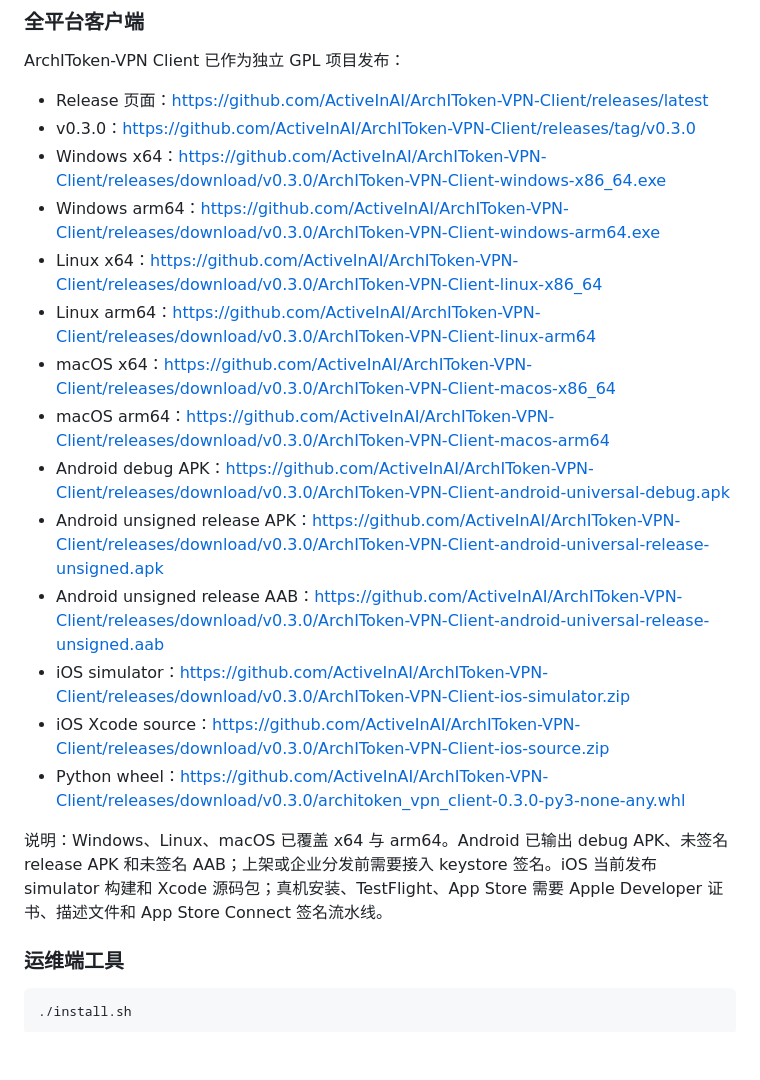
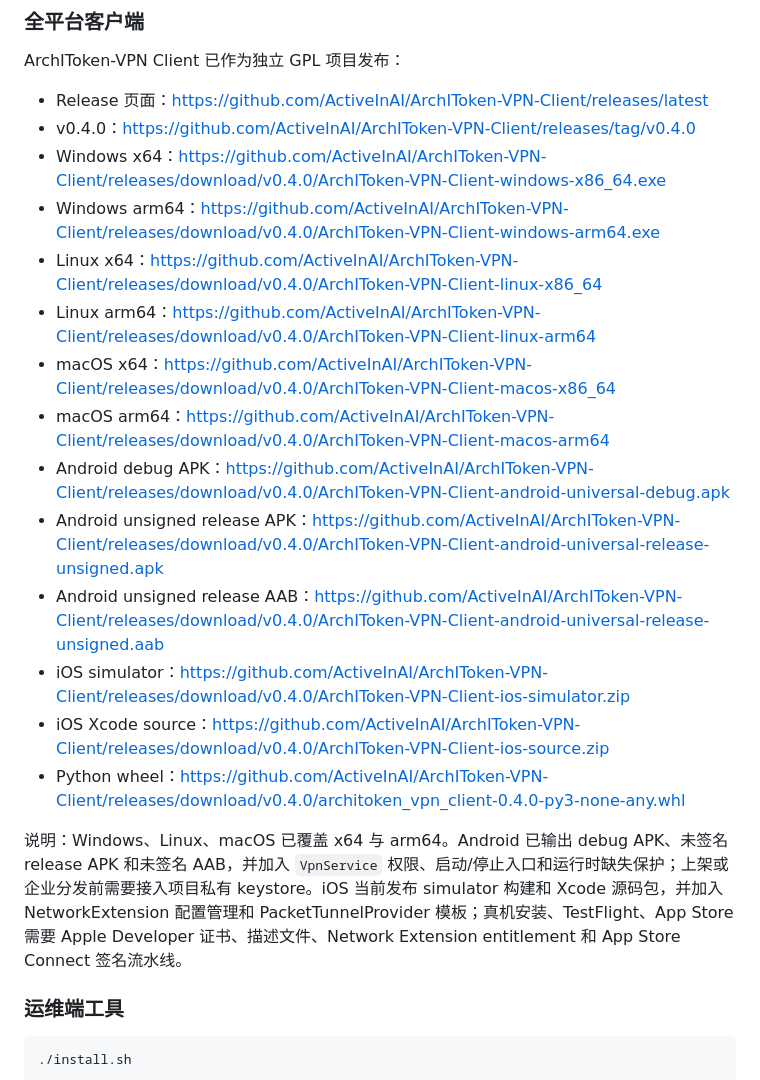
Before and after one commit to ActiveInAI/0llAMA-AI, a Markdown page: README.md, the part around the change. Drawn GitHub-style; blank space fills up the shorter version.

Commit message:
Update client v0.4.0 tunnel release

```diff
--- a/README.md
+++ b/README.md
@@ -58,21 +58,21 @@ ArchIToken-VPN 可以借鉴和兼容 Xray、v2rayN、v2rayNG，但必须分清
 ArchIToken-VPN Client 已作为独立 GPL 项目发布：
 
 - Release 页面：<https://github.com/ActiveInAI/ArchIToken-VPN-Client/releases/latest>
-- v0.3.0：<https://github.com/ActiveInAI/ArchIToken-VPN-Client/releases/tag/v0.3.0>
-- Windows x64：<https://github.com/ActiveInAI/ArchIToken-VPN-Client/releases/download/v0.3.0/ArchIToken-VPN-Client-windows-x86_64.exe>
-- Windows arm64：<https://github.com/ActiveInAI/ArchIToken-VPN-Client/releases/download/v0.3.0/ArchIToken-VPN-Client-windows-arm64.exe>
-- Linux x64：<https://github.com/ActiveInAI/ArchIToken-VPN-Client/releases/download/v0.3.0/ArchIToken-VPN-Client-linux-x86_64>
-- Linux arm64：<https://github.com/ActiveInAI/ArchIToken-VPN-Client/releases/download/v0.3.0/ArchIToken-VPN-Client-linux-arm64>
-- macOS x64：<https://github.com/ActiveInAI/ArchIToken-VPN-Client/releases/download/v0.3.0/ArchIToken-VPN-Client-macos-x86_64>
-- macOS arm64：<https://github.com/ActiveInAI/ArchIToken-VPN-Client/releases/download/v0.3.0/ArchIToken-VPN-Client-macos-arm64>
-- Android debug APK：<https://github.com/ActiveInAI/ArchIToken-VPN-Client/releases/download/v0.3.0/ArchIToken-VPN-Client-android-universal-debug.apk>
-- Android unsigned release APK：<https://github.com/ActiveInAI/ArchIToken-VPN-Client/releases/download/v0.3.0/ArchIToken-VPN-Client-android-universal-release-unsigned.apk>
-- Android unsigned release AAB：<https://github.com/ActiveInAI/ArchIToken-VPN-Client/releases/download/v0.3.0/ArchIToken-VPN-Client-android-universal-release-unsigned.aab>
-- iOS simulator：<https://github.com/ActiveInAI/ArchIToken-VPN-Client/releases/download/v0.3.0/ArchIToken-VPN-Client-ios-simulator.zip>
-- iOS Xcode source：<https://github.com/ActiveInAI/ArchIToken-VPN-Client/releases/download/v0.3.0/ArchIToken-VPN-Client-ios-source.zip>
-- Python wheel：<https://github.com/ActiveInAI/ArchIToken-VPN-Client/releases/download/v0.3.0/architoken_vpn_client-0.3.0-py3-none-any.whl>
+- v0.4.0：<https://github.com/ActiveInAI/ArchIToken-VPN-Client/releases/tag/v0.4.0>
+- Windows x64：<https://github.com/ActiveInAI/ArchIToken-VPN-Client/releases/download/v0.4.0/ArchIToken-VPN-Client-windows-x86_64.exe>
+- Windows arm64：<https://github.com/ActiveInAI/ArchIToken-VPN-Client/releases/download/v0.4.0/ArchIToken-VPN-Client-windows-arm64.exe>
+- Linux x64：<https://github.com/ActiveInAI/ArchIToken-VPN-Client/releases/download/v0.4.0/ArchIToken-VPN-Client-linux-x86_64>
+- Linux arm64：<https://github.com/ActiveInAI/ArchIToken-VPN-Client/releases/download/v0.4.0/ArchIToken-VPN-Client-linux-arm64>
+- macOS x64：<https://github.com/ActiveInAI/ArchIToken-VPN-Client/releases/download/v0.4.0/ArchIToken-VPN-Client-macos-x86_64>
+- macOS arm64：<https://github.com/ActiveInAI/ArchIToken-VPN-Client/releases/download/v0.4.0/ArchIToken-VPN-Client-macos-arm64>
+- Android debug APK：<https://github.com/ActiveInAI/ArchIToken-VPN-Client/releases/download/v0.4.0/ArchIToken-VPN-Client-android-universal-debug.apk>
+- Android unsigned release APK：<https://github.com/ActiveInAI/ArchIToken-VPN-Client/releases/download/v0.4.0/ArchIToken-VPN-Client-android-universal-release-unsigned.apk>
+- Android unsigned release AAB：<https://github.com/ActiveInAI/ArchIToken-VPN-Client/releases/download/v0.4.0/ArchIToken-VPN-Client-android-universal-release-unsigned.aab>
+- iOS simulator：<https://github.com/ActiveInAI/ArchIToken-VPN-Client/releases/download/v0.4.0/ArchIToken-VPN-Client-ios-simulator.zip>
+- iOS Xcode source：<https://github.com/ActiveInAI/ArchIToken-VPN-Client/releases/download/v0.4.0/ArchIToken-VPN-Client-ios-source.zip>
+- Python wheel：<https://github.com/ActiveInAI/ArchIToken-VPN-Client/releases/download/v0.4.0/architoken_vpn_client-0.4.0-py3-none-any.whl>
 
-说明：Windows、Linux、macOS 已覆盖 x64 与 arm64。Android 已输出 debug APK、未签名 release APK 和未签名 AAB；上架或企业分发前需要接入 keystore 签名。iOS 当前发布 simulator 构建和 Xcode 源码包；真机安装、TestFlight、App Store 需要 Apple Developer 证书、描述文件和 App Store Connect 签名流水线。
+说明：Windows、Linux、macOS 已覆盖 x64 与 arm64。Android 已输出 debug APK、未签名 release APK 和未签名 AAB，并加入 `VpnService` 权限、启动/停止入口和运行时缺失保护；上架或企业分发前需要接入项目私有 keystore。iOS 当前发布 simulator 构建和 Xcode 源码包，并加入 NetworkExtension 配置管理和 PacketTunnelProvider 模板；真机安装、TestFlight、App Store 需要 Apple Developer 证书、描述文件、Network Extension entitlement 和 App Store Connect 签名流水线。
 
 ### 运维端工具
 
```
Also changed, not shown: docs/CLIENT_STRATEGY.md (+10 -3 lines).
